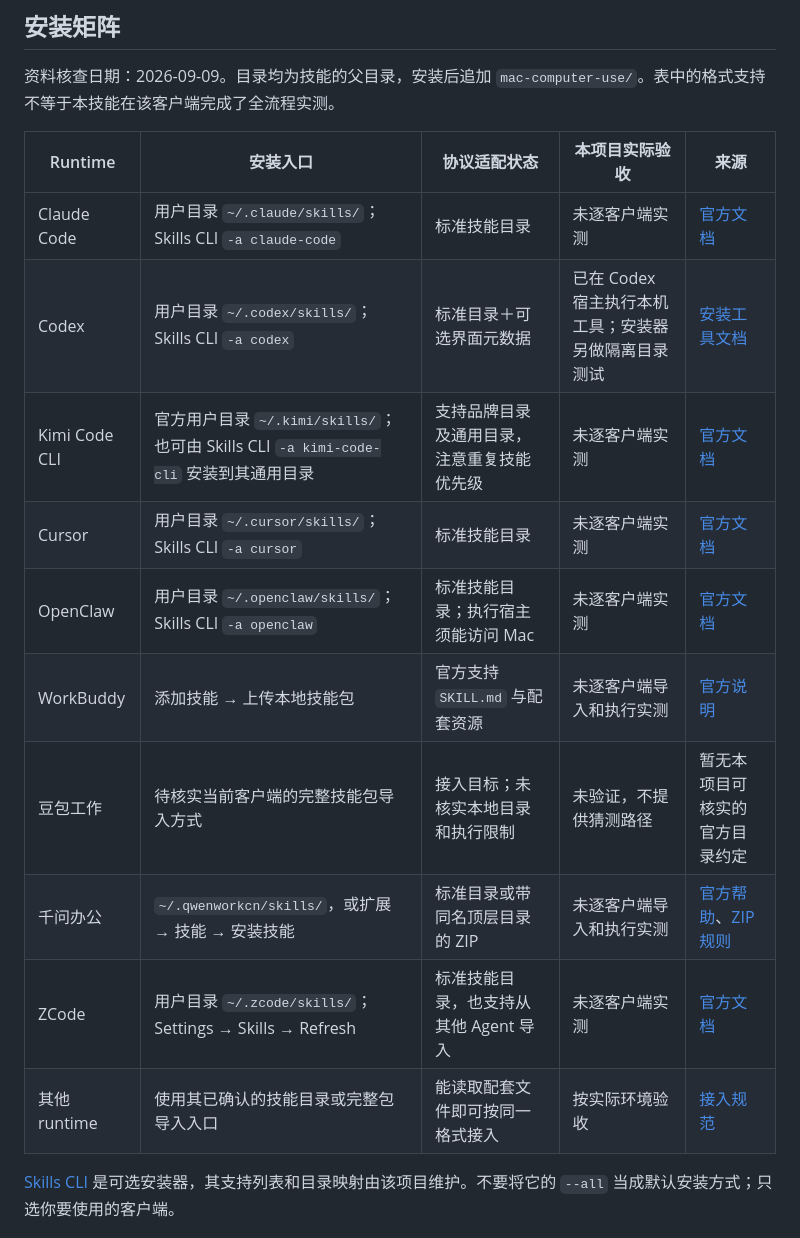
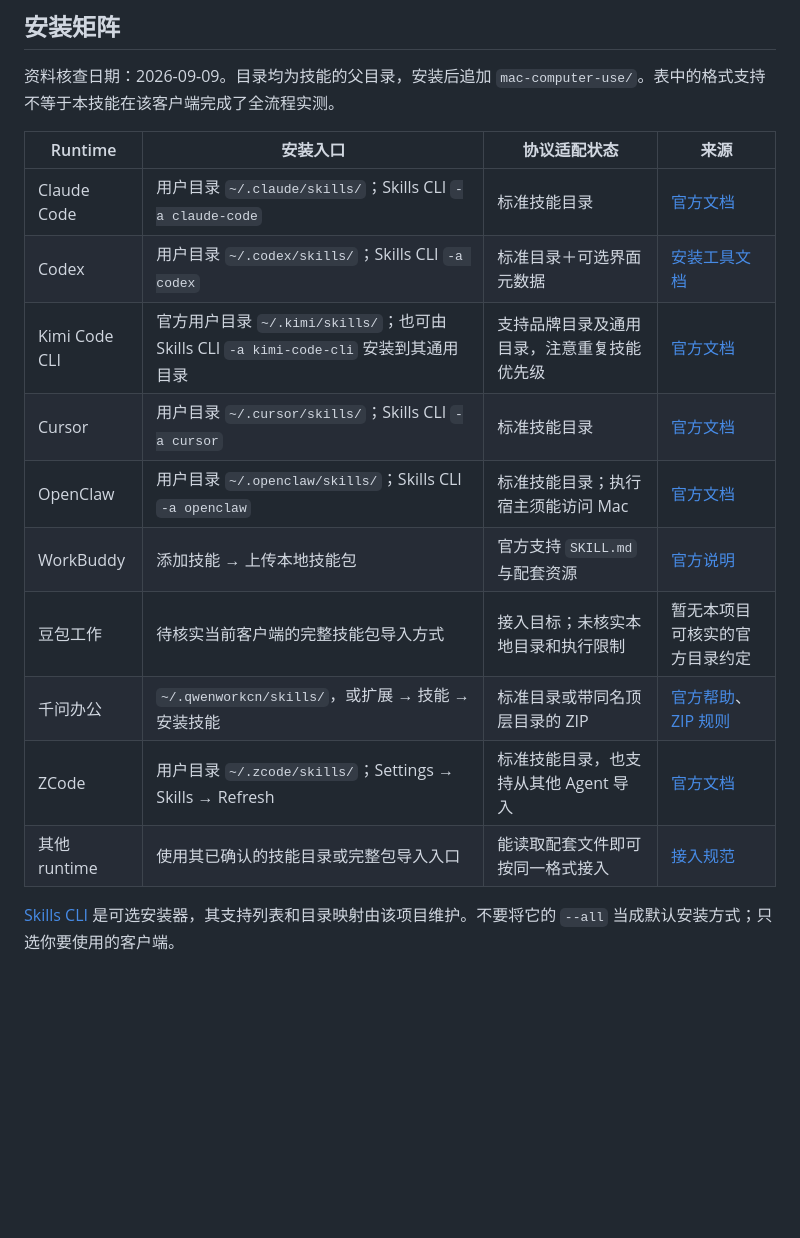
Before and after one commit to To3akaRin/mac-computer-use, a Markdown page: references/runtimes.md, the part around the change. Rendered like a GitHub page; blank space fills up the shorter version.

Commit message:
docs: remove runtime acceptance column

```diff
--- a/references/runtimes.md
+++ b/references/runtimes.md
@@ -13,18 +13,18 @@
 
 资料核查日期：2026-09-09。目录均为技能的父目录，安装后追加 `mac-computer-use/`。表中的格式支持不等于本技能在该客户端完成了全流程实测。
 
-| Runtime | 安装入口 | 协议适配状态 | 本项目实际验收 | 来源 |
-| --- | --- | --- | --- | --- |
-| Claude Code | 用户目录 `~/.claude/skills/`；Skills CLI `-a claude-code` | 标准技能目录 | 未逐客户端实测 | [官方文档](https://code.claude.com/docs/en/skills) |
-| Codex | 用户目录 `~/.codex/skills/`；Skills CLI `-a codex` | 标准目录＋可选界面元数据 | 已在 Codex 宿主执行本机工具；安装器另做隔离目录测试 | [安装工具文档](https://github.com/vercel-labs/skills#supported-agents) |
-| Kimi Code CLI | 官方用户目录 `~/.kimi/skills/`；也可由 Skills CLI `-a kimi-code-cli` 安装到其通用目录 | 支持品牌目录及通用目录，注意重复技能优先级 | 未逐客户端实测 | [官方文档](https://github.com/MoonshotAI/kimi-cli/blob/main/docs/en/customization/skills.md) |
-| Cursor | 用户目录 `~/.cursor/skills/`；Skills CLI `-a cursor` | 标准技能目录 | 未逐客户端实测 | [官方文档](https://cursor.com/docs/skills) |
-| OpenClaw | 用户目录 `~/.openclaw/skills/`；Skills CLI `-a openclaw` | 标准技能目录；执行宿主须能访问 Mac | 未逐客户端实测 | [官方文档](https://docs.openclaw.ai/tools/skills) |
-| WorkBuddy | 添加技能 → 上传本地技能包 | 官方支持 `SKILL.md` 与配套资源 | 未逐客户端导入和执行实测 | [官方说明](https://open.workbuddy.cn/en/docs/skill) |
-| 豆包工作 | 待核实当前客户端的完整技能包导入方式 | 接入目标；未核实本地目录和执行限制 | 未验证，不提供猜测路径 | 暂无本项目可核实的官方目录约定 |
-| 千问办公 | `~/.qwenworkcn/skills/`，或扩展 → 技能 → 安装技能 | 标准目录或带同名顶层目录的 ZIP | 未逐客户端导入和执行实测 | [官方帮助](https://qwenwork.cn/docs/features/skills)、[ZIP 规则](https://www.alibabacloud.com/help/zh/qwenwork/skills-management) |
-| ZCode | 用户目录 `~/.zcode/skills/`；Settings → Skills → Refresh | 标准技能目录，也支持从其他 Agent 导入 | 未逐客户端实测 | [官方文档](https://zcode.z.ai/cn/docs/skill) |
-| 其他 runtime | 使用其已确认的技能目录或完整包导入入口 | 能读取配套文件即可按同一格式接入 | 按实际环境验收 | [接入规范](https://agentskills.io/client-implementation/adding-skills-support) |
+| Runtime | 安装入口 | 协议适配状态 | 来源 |
+| --- | --- | --- | --- |
+| Claude Code | 用户目录 `~/.claude/skills/`；Skills CLI `-a claude-code` | 标准技能目录 | [官方文档](https://code.claude.com/docs/en/skills) |
+| Codex | 用户目录 `~/.codex/skills/`；Skills CLI `-a codex` | 标准目录＋可选界面元数据 | [安装工具文档](https://github.com/vercel-labs/skills#supported-agents) |
+| Kimi Code CLI | 官方用户目录 `~/.kimi/skills/`；也可由 Skills CLI `-a kimi-code-cli` 安装到其通用目录 | 支持品牌目录及通用目录，注意重复技能优先级 | [官方文档](https://github.com/MoonshotAI/kimi-cli/blob/main/docs/en/customization/skills.md) |
+| Cursor | 用户目录 `~/.cursor/skills/`；Skills CLI `-a cursor` | 标准技能目录 | [官方文档](https://cursor.com/docs/skills) |
+| OpenClaw | 用户目录 `~/.openclaw/skills/`；Skills CLI `-a openclaw` | 标准技能目录；执行宿主须能访问 Mac | [官方文档](https://docs.openclaw.ai/tools/skills) |
+| WorkBuddy | 添加技能 → 上传本地技能包 | 官方支持 `SKILL.md` 与配套资源 | [官方说明](https://open.workbuddy.cn/en/docs/skill) |
+| 豆包工作 | 待核实当前客户端的完整技能包导入方式 | 接入目标；未核实本地目录和执行限制 | 暂无本项目可核实的官方目录约定 |
+| 千问办公 | `~/.qwenworkcn/skills/`，或扩展 → 技能 → 安装技能 | 标准目录或带同名顶层目录的 ZIP | [官方帮助](https://qwenwork.cn/docs/features/skills)、[ZIP 规则](https://www.alibabacloud.com/help/zh/qwenwork/skills-management) |
+| ZCode | 用户目录 `~/.zcode/skills/`；Settings → Skills → Refresh | 标准技能目录，也支持从其他 Agent 导入 | [官方文档](https://zcode.z.ai/cn/docs/skill) |
+| 其他 runtime | 使用其已确认的技能目录或完整包导入入口 | 能读取配套文件即可按同一格式接入 | [接入规范](https://agentskills.io/client-implementation/adding-skills-support) |
 
 [Skills CLI](https://github.com/vercel-labs/skills) 是可选安装器，其支持列表和目录映射由该项目维护。不要将它的 `--all` 当成默认安装方式；只选你要使用的客户端。
 
```
